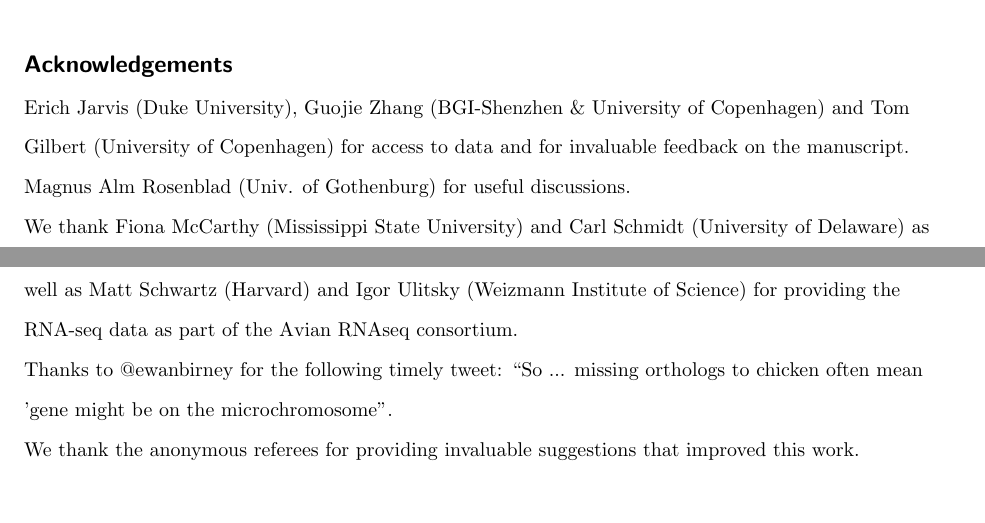
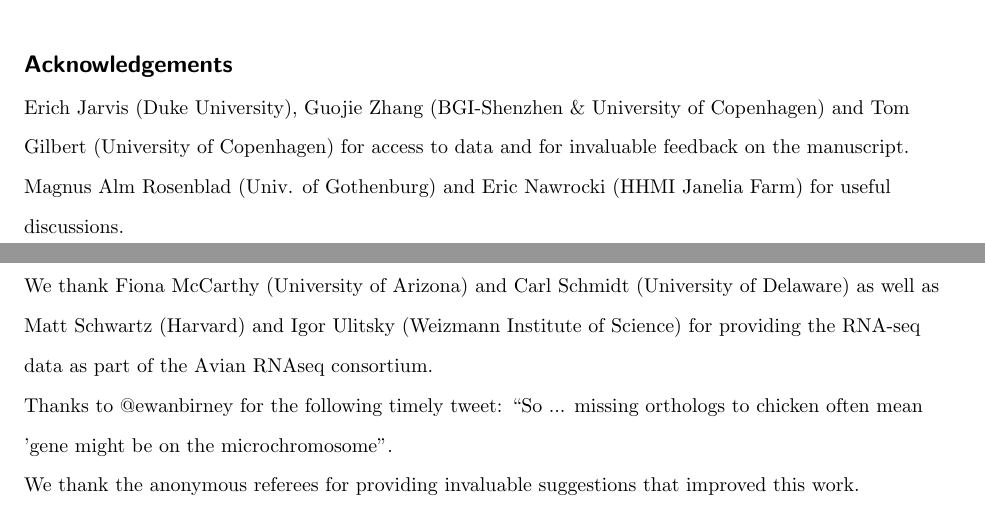
Before and after one commit to ppgardne/bird-genomes, a LaTeX document (paper/manuscript.tex): two parts of pages 10 and 11 of 17, joined at a grey line, cut so that both start at the same text. Compiled offline with pdfLaTeX.

Commit message:
Updated Acknowledgements.

```diff
--- a/paper/manuscript.tex
+++ b/paper/manuscript.tex
@@ -626,9 +626,10 @@ Erich Jarvis (Duke University), Guojie Zhang (BGI-Shenzhen \&
 University of Copenhagen) and Tom Gilbert (University of Copenhagen)
 for access to data and for invaluable feedback on the manuscript.
 
-Magnus Alm Rosenblad (Univ. of Gothenburg) for useful discussions.
+Magnus Alm Rosenblad (Univ. of Gothenburg) and Eric Nawrocki (HHMI
+Janelia Farm) for useful discussions.
 
-We thank Fiona McCarthy (Mississippi State University) and Carl
+We thank Fiona McCarthy (University of Arizona) and Carl
 Schmidt (University of Delaware) as well as Matt Schwartz (Harvard)
 and Igor Ulitsky (Weizmann Institute of Science) for providing the
 RNA-seq data as part of the Avian RNAseq consortium.
```
Also changed, not shown: paper/manuscript.pdf, paper/supplementary-material.pdf.
